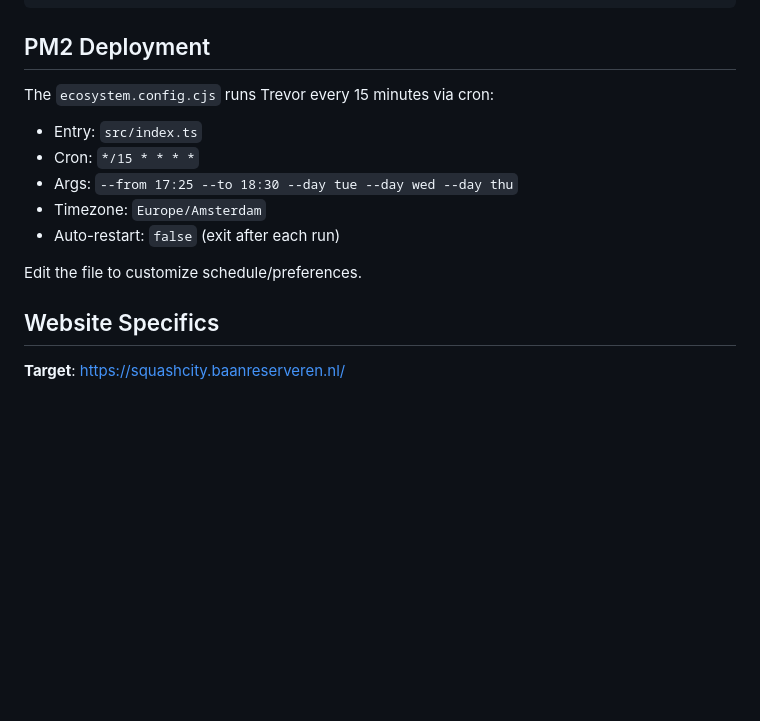
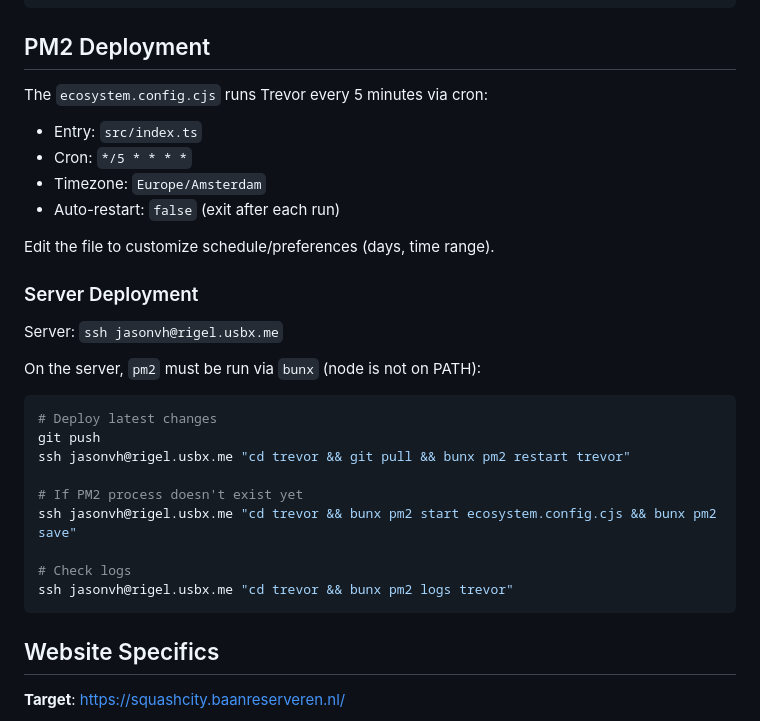
Before and after one commit to Jason-vh/trevor, a Markdown page: CLAUDE.md, the part around the change. GitHub-like rendering; blank space fills up the shorter version.

Commit message:
docs: update CLAUDE.md with deploy instructions and correct cron interval
Co-Authored-By: Claude Opus 4.6 <noreply@anthropic.com>

````diff
--- a/CLAUDE.md
+++ b/CLAUDE.md
@@ -200,15 +200,32 @@ AXIOM_DATASET=dataset_name        # Optional
 
 ## PM2 Deployment
 
-The `ecosystem.config.cjs` runs Trevor every 15 minutes via cron:
+The `ecosystem.config.cjs` runs Trevor every 5 minutes via cron:
 
 - Entry: `src/index.ts`
-- Cron: `*/15 * * * *`
-- Args: `--from 17:25 --to 18:30 --day tue --day wed --day thu`
+- Cron: `*/5 * * * *`
 - Timezone: `Europe/Amsterdam`
 - Auto-restart: `false` (exit after each run)
 
-Edit the file to customize schedule/preferences.
+Edit the file to customize schedule/preferences (days, time range).
+
+### Server Deployment
+
+Server: `ssh jasonvh@rigel.usbx.me`
+
+On the server, `pm2` must be run via `bunx` (node is not on PATH):
+
+```bash
+# Deploy latest changes
+git push
+ssh jasonvh@rigel.usbx.me "cd trevor && git pull && bunx pm2 restart trevor"
+
+# If PM2 process doesn't exist yet
+ssh jasonvh@rigel.usbx.me "cd trevor && bunx pm2 start ecosystem.config.cjs && bunx pm2 save"
+
+# Check logs
+ssh jasonvh@rigel.usbx.me "cd trevor && bunx pm2 logs trevor"
+```
 
 ## Website Specifics
 
````
